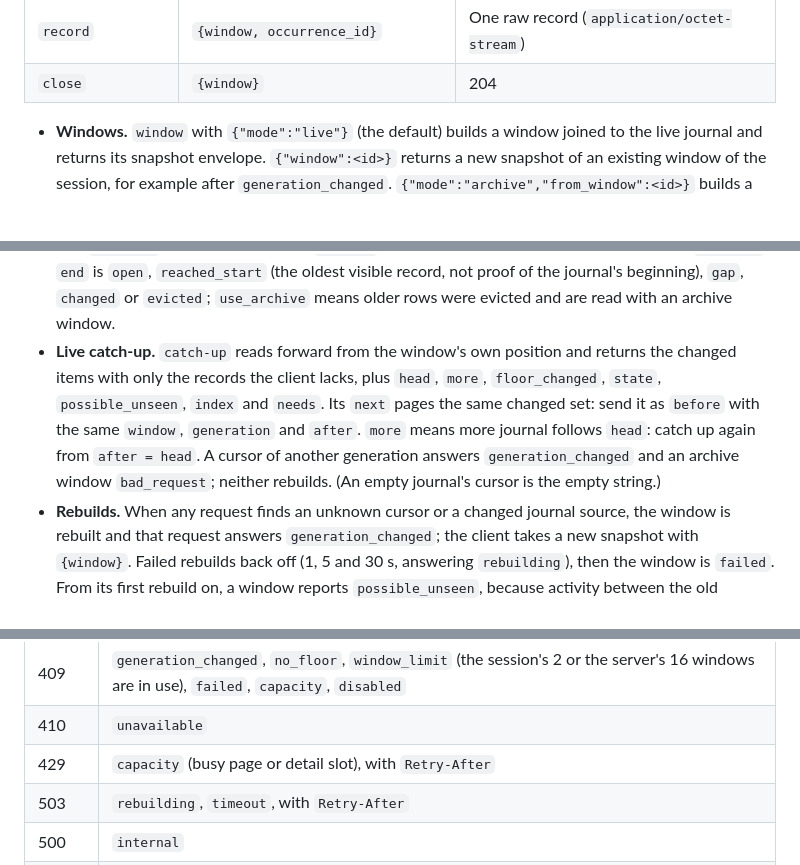
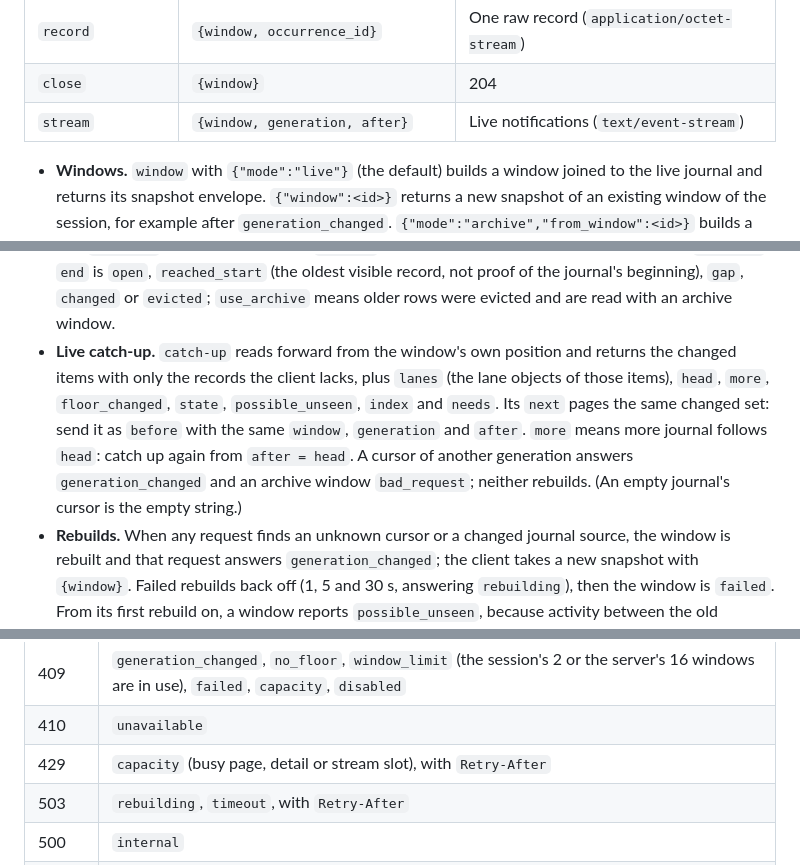
Before and after one commit to dimchansky/terminal-mcp, a Markdown page: SPEC.md, 3 parts joined by grey strips. Rendered like a GitHub page; blank space fills up the shorter version.

```diff
--- a/SPEC.md
+++ b/SPEC.md
@@ -555,11 +555,12 @@ Behind the viewer guard, the dashboard reads the audit journal through **project
 | `catch-up` | `{window, generation, after, before?}` | Changes since a live cursor |
 | `record` | `{window, occurrence_id}` | One raw record (`application/octet-stream`) |
 | `close` | `{window}` | 204 |
+| `stream` | `{window, generation, after}` | Live notifications (`text/event-stream`) |
 
 - **Windows.** `window` with `{"mode":"live"}` (the default) builds a window joined to the live journal and returns its snapshot envelope. `{"window":<id>}` returns a new snapshot of an existing window of the session, for example after `generation_changed`. `{"mode":"archive","from_window":<id>}` builds a history-only window starting at the floor of a window that evicted rows (`no_floor` otherwise); archive windows have no live cursor and no in-flight index, and cannot catch up. A session holds at most 2 windows and the server at most 16; a new archive window replaces the session's previous one. Windows hold at most 50,000 record occurrences, end with the session, and are released after 15 idle minutes or by `close`.
 - **Envelope.** `window`, `mode`, `generation`, `state` (`ok`, `failed`, `capacity`, `disabled`), `live_cursor`, `possible_unseen`, `coverage`, `health` (audit state and bytes, never its path or error text), `index` (live windows: in-flight index status and counters, plus in-flight effects outside the window), `needs` (`pending` and `beyond_coverage` missing origins), `lanes` and `recent` (a page of the newest items). Coverage times are those of the oldest and newest loaded items, by the writer's clock. Without a readable audit the routes still answer, with `state: disabled`.
 - **Items and lanes.** A page holds whole items, newest first: `action` (one tool call with its view, a bounded input `summary` and the `effect` it admitted), `effect` (an admitted mutation whose request is not loaded), `diagnostic` (a row that could not be correlated) and `server_start`. Each item has a `key`, a `lane` and an `order`. Enumerated view fields are names, not numbers: attribution `origin_not_loaded`, `unattributed`, `attributed`; input `unknown`, `recorded`, `legacy`, `not_recorded`; request state `finished`, `open`, `unknown`; effect state `finished`, `in_flight`, `unknown`; effect link `own`, `replay`, `observe`; duration `unknown`, `measured`, `sub_millisecond`. Lanes group conversations claimed by client metadata, plus `unattributed`, `invalid_metadata`, `origin_not_loaded` and `journal` rows. A lane has `id`, `kind`, `identitySource` and `conversationId` (the audit identity spelling), `client_names`, `items`, `first_time` and `last_time`. Lane IDs are opaque and valid within one generation, so a long conversation ID never travels in a request. Lane lists are not limited by the record budget, so many long conversation IDs make large answers. An item may move: when its origin is found later it appears in its conversation lane, and an `effect` item disappears once its action is loaded. Clients deduplicate items by `key`, move an item when its `lane` changes, and drop an `effect` item when an action carrying that effect arrives.
 - **Records.** Every page carries the original journal records of its items: `occurrence`, `data_b64` (the exact JSONL bytes, base64-encoded, so invalid UTF-8, duplicate keys and large integers survive byte for byte), `size`, `deferred`, `unavailable`, `retryable` and `problem`. Nothing is redacted (see §11). A page carries at most 1 MiB of encoded records and 200 records and stops after 2 s, but always holds at least one whole item. Records beyond that are `deferred`: with their `size` when they were too large, with `size` 0 when the budget was already spent. The client loads a deferred record with `record`, passing its `occurrence` as `occurrence_id`, one record per request; only occurrences loaded in that window are served (`unknown_occurrence` otherwise). Rows without a readable reference, from a missing or changed source, or temporarily unreadable (`retryable`) are `unavailable` with a `problem`.
 - **Paging and history.** A page that stops early has `next`; send it back as `before` (`{order:{live,rank}, key}`) to continue. `recent` and `lane-items` page loaded items. `earlier` returns older items of a lane and, when none are loaded, continues the window's history within the scan budget (4 pages of 8 MiB, 2 s). `discover` scans for older lanes, `origins` looks for missing origins. Every page reports `coverage`: `end` is `open`, `reached_start` (the oldest visible record, not proof of the journal's beginning), `gap`, `changed` or `evicted`; `use_archive` means older rows were evicted and are read with an archive window.
-- **Live catch-up.** `catch-up` reads forward from the window's own position and returns the changed items with only the records the client lacks, plus `head`, `more`, `floor_changed`, `state`, `possible_unseen`, `index` and `needs`. Its `next` pages the same changed set: send it as `before` with the same `window`, `generation` and `after`. `more` means more journal follows `head`: catch up again from `after = head`. A cursor of another generation answers `generation_changed` and an archive window `bad_request`; neither rebuilds. (An empty journal's cursor is the empty string.)
+- **Live catch-up.** `catch-up` reads forward from the window's own position and returns the changed items with only the records the client lacks, plus `lanes` (the lane objects of those items), `head`, `more`, `floor_changed`, `state`, `possible_unseen`, `index` and `needs`. Its `next` pages the same changed set: send it as `before` with the same `window`, `generation` and `after`. `more` means more journal follows `head`: catch up again from `after = head`. A cursor of another generation answers `generation_changed` and an archive window `bad_request`; neither rebuilds. (An empty journal's cursor is the empty string.)
 - **Rebuilds.** When any request finds an unknown cursor or a changed journal source, the window is rebuilt and that request answers `generation_changed`; the client takes a new snapshot with `{window}`. Failed rebuilds back off (1, 5 and 30 s, answering `rebuilding`), then the window is `failed`. From its first rebuild on, a window reports `possible_unseen`, because activity between the old position and the rebuild may not have been shown; each rebuild has a new `generation`.
@@ -572,7 +578,7 @@ Behind the viewer guard, the dashboard reads the audit journal through **project
 | 404 | `window_gone` (unknown, closed or another session's window), `unknown_occurrence` |
 | 409 | `generation_changed`, `no_floor`, `window_limit` (the session's 2 or the server's 16 windows are in use), `failed`, `capacity`, `disabled` |
 | 410 | `unavailable` |
-| 429 | `capacity` (busy page or detail slot), with `Retry-After` |
+| 429 | `capacity` (busy page, detail or stream slot), with `Retry-After` |
 | 503 | `rebuilding`, `timeout`, with `Retry-After` |
 | 500 | `internal` |
 | viewer | 401 `unauthorized` or `session_replaced`, 503 `server_stopping` |
```
Also changed, not shown: other parts of SPEC.md (+10 -5 lines), docs/DEVELOPMENT.md (+6 -1 lines).
